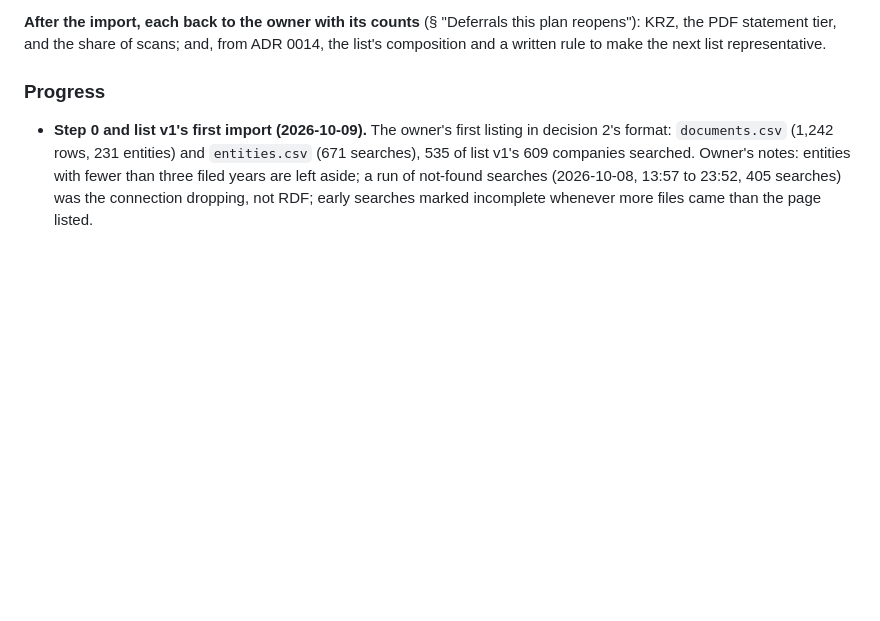
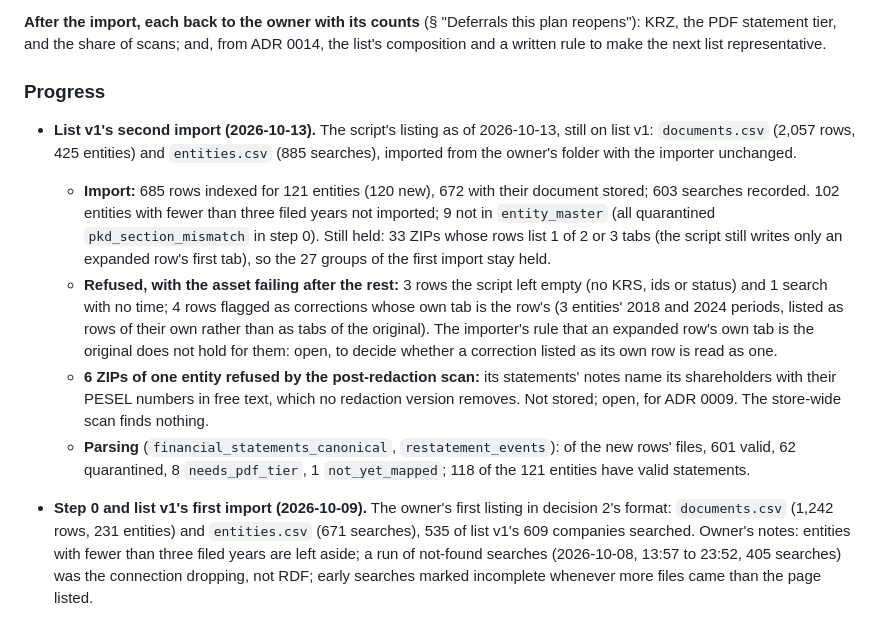
Before and after one commit to odrive881/Polish-Corporate-Distress-Radar, a Markdown page: docs/plans/0014-a3-scripted-rdf-download-import.md, the part around the change. GitHub-like rendering; blank space fills up the shorter version.

Commit message:
Plan 0014: list v1's second import (2026-10-13), counts and open items
Co-Authored-By: Claude Opus 5.5 <noreply@anthropic.com>

```diff
--- a/docs/plans/0014-a3-scripted-rdf-download-import.md
+++ b/docs/plans/0014-a3-scripted-rdf-download-import.md
@@ -118,6 +118,24 @@ statement tier, and the share of scans; and, from ADR 0014, the list's compositi
 the next list representative.
 
 ### Progress
+
+- **List v1's second import (2026-10-13).** The script's listing as of 2026-10-13, still on list v1:
+  `documents.csv` (2,057 rows, 425 entities) and `entities.csv` (885 searches), imported from the owner's
+  folder with the importer unchanged.
+  - **Import:** 685 rows indexed for 121 entities (120 new), 672 with their document stored; 603 searches
+    recorded. 102 entities with fewer than three filed years not imported; 9 not in `entity_master` (all
+    quarantined `pkd_section_mismatch` in step 0). Still held: 33 ZIPs whose rows list 1 of 2 or 3 tabs (the
+    script still writes only an expanded row's first tab), so the 27 groups of the first import stay held.
+  - **Refused, with the asset failing after the rest:** 3 rows the script left empty (no KRS, ids or status)
+    and 1 search with no time; 4 rows flagged as corrections whose own tab is the row's (3 entities' 2018 and
+    2024 periods, listed as rows of their own rather than as tabs of the original). The importer's rule that an
+    expanded row's own tab is the original does not hold for them: open, to decide whether a correction listed
+    as its own row is read as one.
+  - **6 ZIPs of one entity refused by the post-redaction scan:** its statements' notes name its shareholders
+    with their PESEL numbers in free text, which no redaction version removes. Not stored; open, for ADR 0009.
+    The store-wide scan finds nothing.
+  - **Parsing** (`financial_statements_canonical`, `restatement_events`): of the new rows' files, 601 valid,
+    62 quarantined, 8 `needs_pdf_tier`, 1 `not_yet_mapped`; 118 of the 121 entities have valid statements.
 
 - **Step 0 and list v1's first import (2026-10-09).** The owner's first listing in decision 2's format:
   `documents.csv` (1,242 rows, 231 entities) and `entities.csv` (671 searches), 535 of list v1's 609 companies
```
